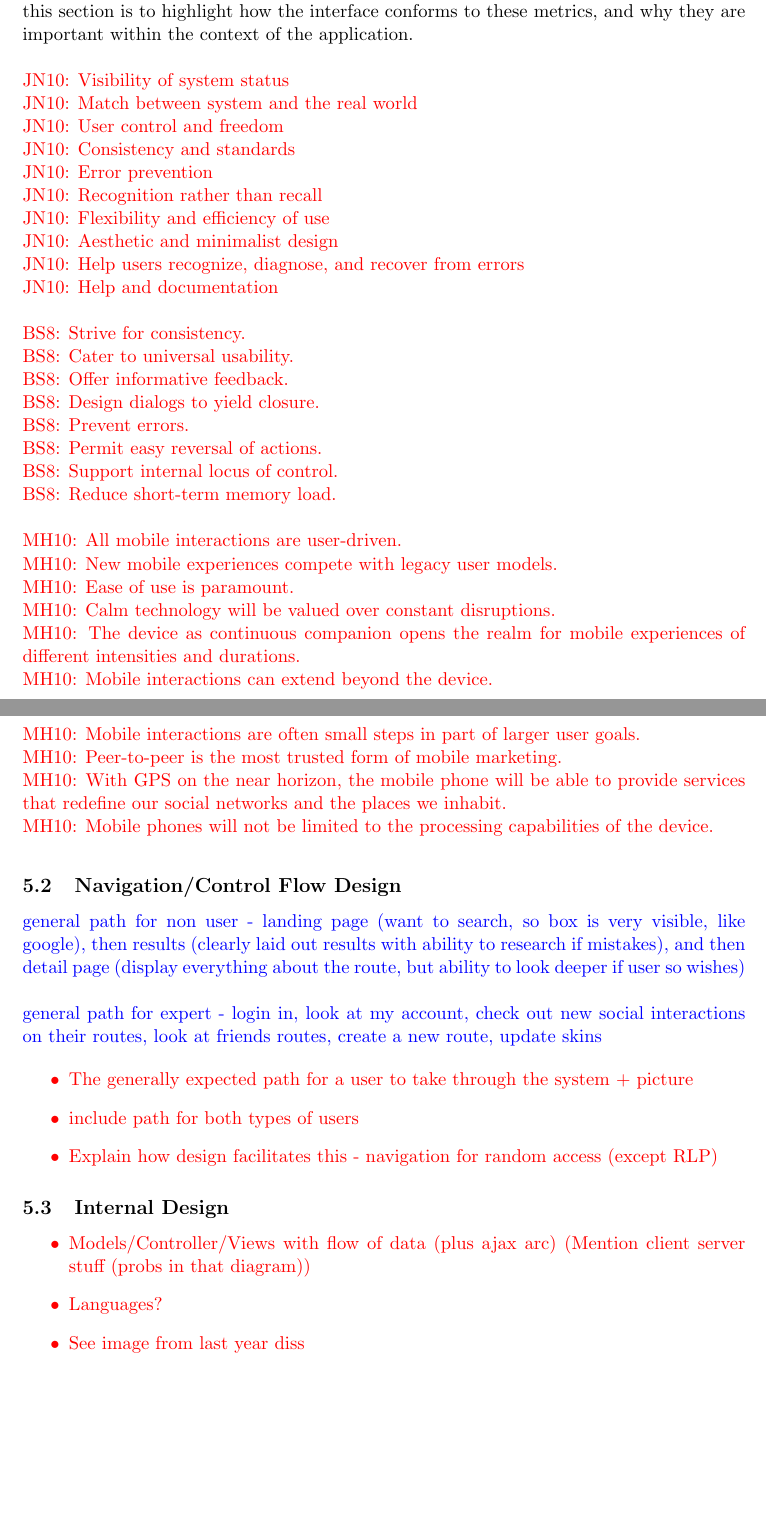
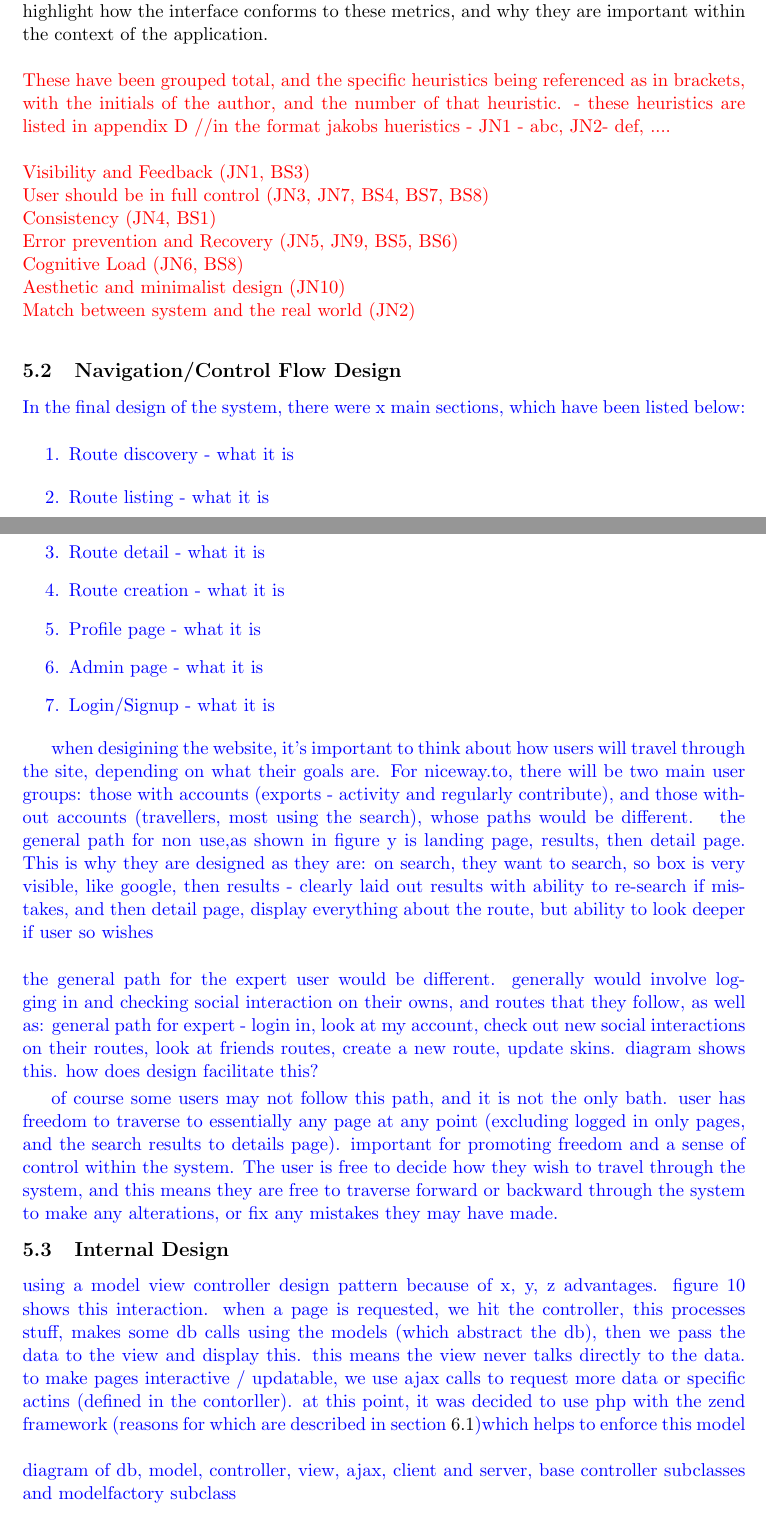
Before and after one commit to nargarawr/ipp-github, a LaTeX thesis (Dissertation/dissertation-psyck.tex, which reads Dissertation/sections/design.tex): two parts of pages 18 and 19 of 29, joined at a grey line, cut so that both start at the same text, the shorter picture padded with empty space. Compiled offline with pdfLaTeX.

Commit message:
updated to design plan

```diff
--- a/Dissertation/sections/design.tex
+++ b/Dissertation/sections/design.tex
@@ -108,61 +114,57 @@
 }
 
 \subsubsection{Heuristic Evaluation of the Interface}
-In this section, the user interface is evaluated using several key metrics. These include: the general purpose usability heuristics identified by Jakob Nielsen\cite{nielsen199510}, the golden rules of interface design identified by Ben Schneiderman\cite{shneiderman2005designing}, and some heuristics specifically for the design of interfaces on mobiles device, identified by Nadav Savio\cite{savio2007design}. The purpose of this section is to highlight how the interface conforms to these metrics, and why they are important within the context of the application.\ \\
+In this section, the user interface is evaluated using several key metrics. These include the general purpose usability heuristics identified by Jakob Nielsen\cite{nielsen199510}, and the golden rules of interface design identified by Ben Schneiderman\cite{shneiderman2005designing}. The purpose of this section is to highlight how the interface conforms to these metrics, and why they are important within the context of the application.\ \\
 \ \\
 {\color{red}
-JN10: Visibility of system status\ \\
-JN10: Match between system and the real world\ \\
-JN10: User control and freedom\ \\
-JN10: Consistency and standards\ \\
-JN10: Error prevention\ \\
-JN10: Recognition rather than recall\ \\
-JN10: Flexibility and efficiency of use\ \\
-JN10: Aesthetic and minimalist design\ \\
-JN10: Help users recognize, diagnose, and recover from errors\ \\
-JN10: Help and documentation\ \\
-\ \\
-BS8: Strive for consistency.\ \\
-BS8: Cater to universal usability.\ \\
-BS8: Offer informative feedback.\ \\
-BS8: Design dialogs to yield closure.\ \\
-BS8: Prevent errors.\ \\
-BS8: Permit easy reversal of actions.\ \\
-BS8: Support internal locus of control.\ \\
-BS8: Reduce short-term memory load.\ \\
-\ \\
-MH10: All mobile interactions are user-driven. \ \\
-MH10: New mobile experiences compete with legacy user models.  \ \\
-MH10: Ease of use is paramount.  \ \\
-MH10: Calm technology will be valued over constant disruptions.  \ \\
-MH10: The device as continuous companion opens the realm for mobile experiences of different intensities and durations.  \ \\
-MH10: Mobile interactions can extend beyond the device. \ \\
-MH10: Mobile interactions are often small steps in part of larger user goals.  \ \\
-MH10: Peer-to-peer is the most trusted form of mobile marketing.  \ \\
-MH10: With GPS on the near horizon, the mobile phone will be able to provide services that redefine our social networks and the places we inhabit.  \ \\
-MH10: Mobile phones will not be limited to the processing capabilities of the device. \ \\
+	These have been grouped total, and the specific heuristics being referenced as in brackets, with the initials of the author, and the number of that heuristic. - these heuristics are listed in appendix D
+	//in the format jakobs hueristics - JN1 - abc, JN2- def, ....
+	 \ \\
+	\ \\
+Visibility and Feedback (JN1, BS3)\ \\
+User should be in full control (JN3, JN7, BS4, BS7, BS8)\ \\
+Consistency (JN4, BS1)\ \\
+Error prevention and Recovery (JN5, JN9, BS5, BS6)\ \\
+Cognitive Load (JN6, BS8)\ \\
+Aesthetic and minimalist design (JN10)\ \\
+Match between system and the real world (JN2)\ \\
 }
 
 
 \subsection{Navigation/Control Flow Design}
+
 {\color{blue}
-general path for non user - landing page (want to search, so box is very visible, like google), then results (clearly laid out results with ability to research if mistakes), and then detail page (display everything about the route, but ability to look deeper if user so wishes)\ \\
+
+
+
+In the final design of the system, there were x main sections, which have been listed below:
+\begin{enumerate}
+	\item Route discovery - what it is
+	\item Route listing  - what it is
+	\item Route detail - what it is
+	\item Route creation - what it is
+	\item Profile page - what it is
+	\item Admin page - what it is
+	\item Login/Signup - what it is
+\end{enumerate}
+}
+
+{\color{blue}
+	when desigining the website, it's important to think about how users will travel through the site, depending on what their goals are. For niceway.to, there will be two main user groups: those with accounts (exports - activity and regularly contribute), and those without accounts (travellers, most using the search), whose paths would be different.
+}
+{\color{blue}
+the general path for non use,as shown in figure y is landing page, results, then detail page. This is why they are designed as they are: on search, they want to search, so box is very visible, like google, then results  - clearly laid out results with ability to re-search if mistakes, and then detail page, display everything about the route, but ability to look deeper if user so wishes\ \\
 \ \\
-general path for expert - login in, look at my account, check out new social interactions on their routes, look at friends routes, create a new route, update skins
+the general path for the expert user would be different. generally would involve logging in and checking social interaction on their owns, and routes that they follow, as well as: general path for expert - login in, look at my account, check out new social interactions on their routes, look at friends routes, create a new route, update skins. diagram shows this. how does design facilitate this?
 }
-{\color{red}
-	\begin{itemize}
-		\item The generally expected path for a user to take through the system + picture
-		\item include path for both types of users
-		\item Explain how design facilitates this - navigation for random access (except RLP)
-	\end{itemize}
+
+{\color{blue}
+	of course some users may not follow this path, and it is not the only bath. user has freedom to traverse to essentially any page at any point (excluding logged in only pages, and the search results to details page). important for promoting freedom and a sense of control within the system. The user is free to decide how they wish to travel through the system, and this means they are free to traverse forward or backward through the system to make any alterations, or fix any mistakes they may have made.
 }
 
 \subsection{Internal Design}
-{\color{red}
-	\begin{itemize}
-		\item Models/Controller/Views with flow of data (plus ajax arc) (Mention client server stuff (probs in that diagram))
-		\item Languages?
-		\item See image from last year diss
-	\end{itemize}
+{\color{blue}
+	using a model view controller design pattern because of x, y, z advantages. figure 10 shows this interaction. when a page is requested, we hit the controller, this processes stuff, makes some db calls using the models (which abstract the db), then we pass the data to the view and display this. this means the view never talks directly to the data. to make pages interactive / updatable, we use ajax calls to request more data or specific actins (defined in the contorller). at this point, it was decided to use php with the zend framework (reasons for which are described in section \ref{sec:kid})which helps to enforce this model\ \\
+	\ \\
+	diagram of db, model, controller, view, ajax, client and server, base controller subclasses and modelfactory subclass
 }
```
Also changed, not shown: Dissertation/bib.bib (+11 -5 lines), Dissertation/sections/evaluation.tex (+6 -2 lines), Dissertation/sections/implementation.tex (+5 -0 lines), Dissertation/dissertation-psyck.bbl, Dissertation/dissertation-psyck.pdf, Dissertation/sections/design.tex (22 more changed lines), 4 other files.
